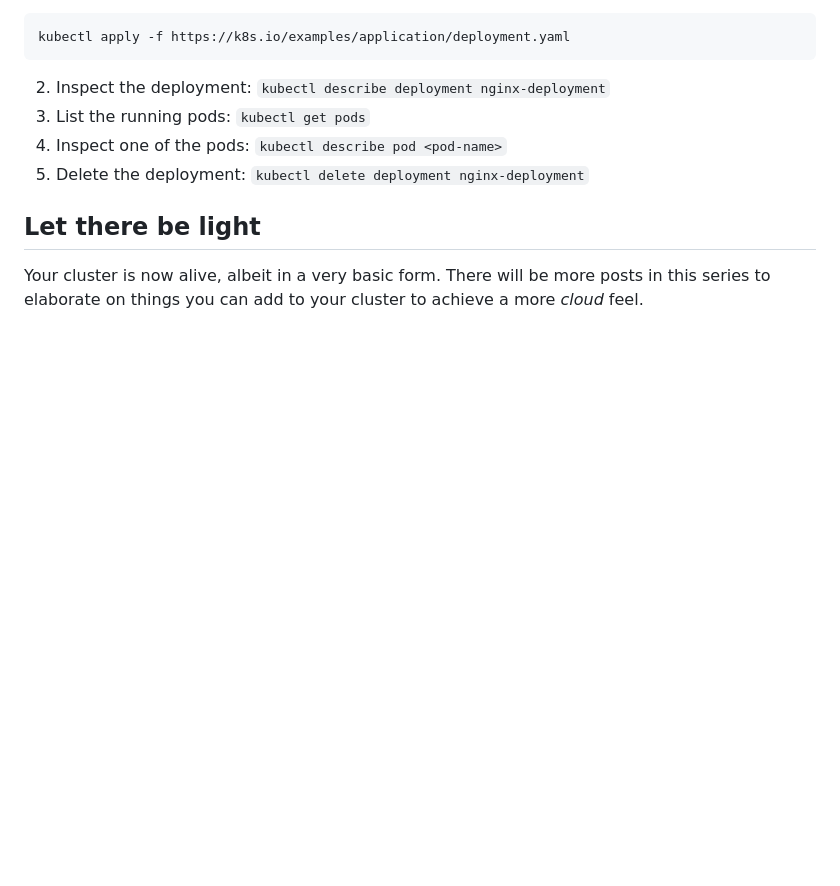
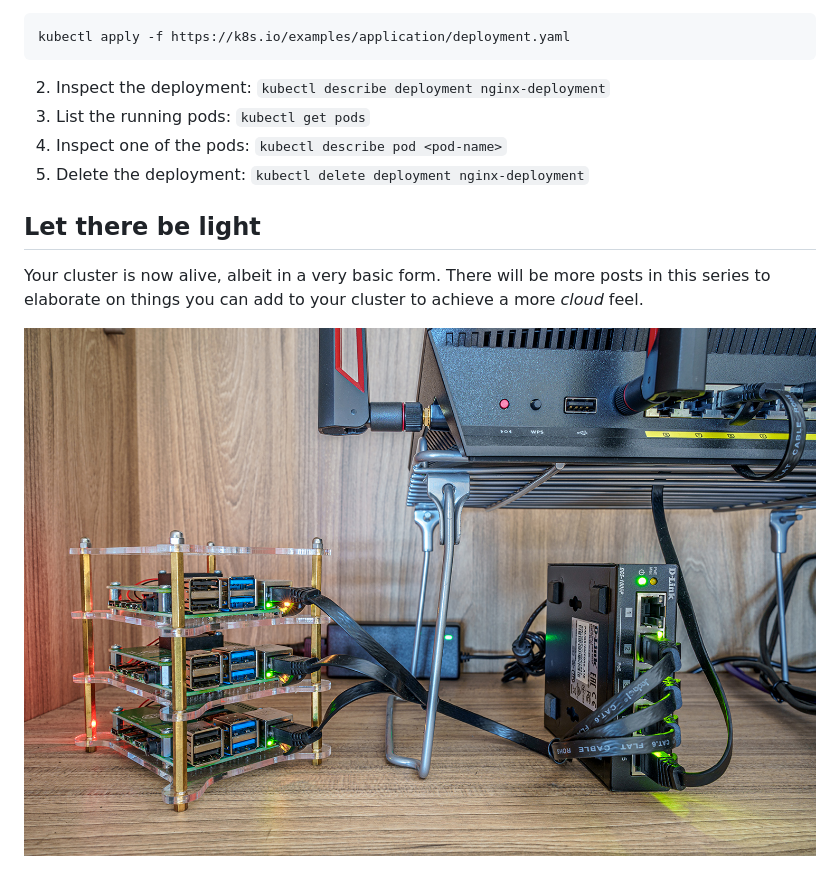
Before and after one commit to ystxn/blog, a Markdown page: blog/2020-04-05-raspberry-pi-k8s.md, the part around the change. Rendered like a GitHub page; pictures changed too: static/raspberry-pi-network.jpg (added); blank space fills up the shorter version.

Commit message:
POST: Raspberry Pi Kubernetes (added network photo)

```diff
--- a/blog/2020-04-05-raspberry-pi-k8s.md
+++ b/blog/2020-04-05-raspberry-pi-k8s.md
@@ -194,3 +194,5 @@ kubectl apply -f https://k8s.io/examples/application/deployment.yaml
 ## Let there be light
 Your cluster is now alive, albeit in a very basic form. There will be more posts in this
 series to elaborate on things you can add to your cluster to achieve a more *cloud* feel.
+
+![alt text](../static/raspberry-pi-network.jpg "Operational cluster network")
```
Also changed, not shown: 1 other file.
